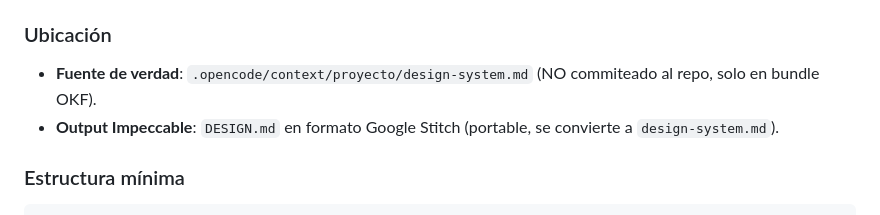
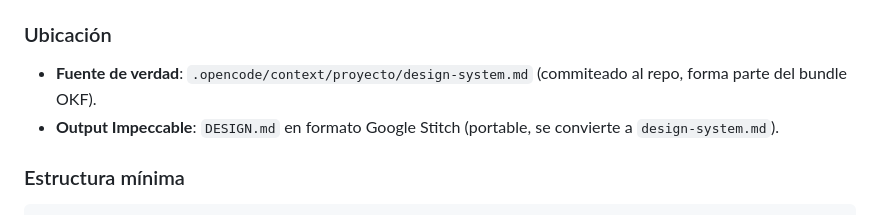
Before and after one commit to alexskalling/skalling-dev-team, a Markdown page: constitution/constitucion.md, the part around the change. GitHub-like rendering.

```diff
--- a/constitution/constitucion.md
+++ b/constitution/constitucion.md
@@ -112,7 +112,7 @@ Se activa cuando el proyecto tiene:
 - **Pau** (documentalista): mantiene `.opencode/context/proyecto/design-system.md` como fuente de verdad.
 
 ### Ubicación
-- **Fuente de verdad**: `.opencode/context/proyecto/design-system.md` (NO commiteado al repo, solo en bundle OKF).
+- **Fuente de verdad**: `.opencode/context/proyecto/design-system.md` (commiteado al repo, forma parte del bundle OKF).
 - **Output Impeccable**: `DESIGN.md` en formato Google Stitch (portable, se convierte a `design-system.md`).
 
 ### Estructura mínima
```
Also changed, not shown: README.md (+1 -1 lines).
